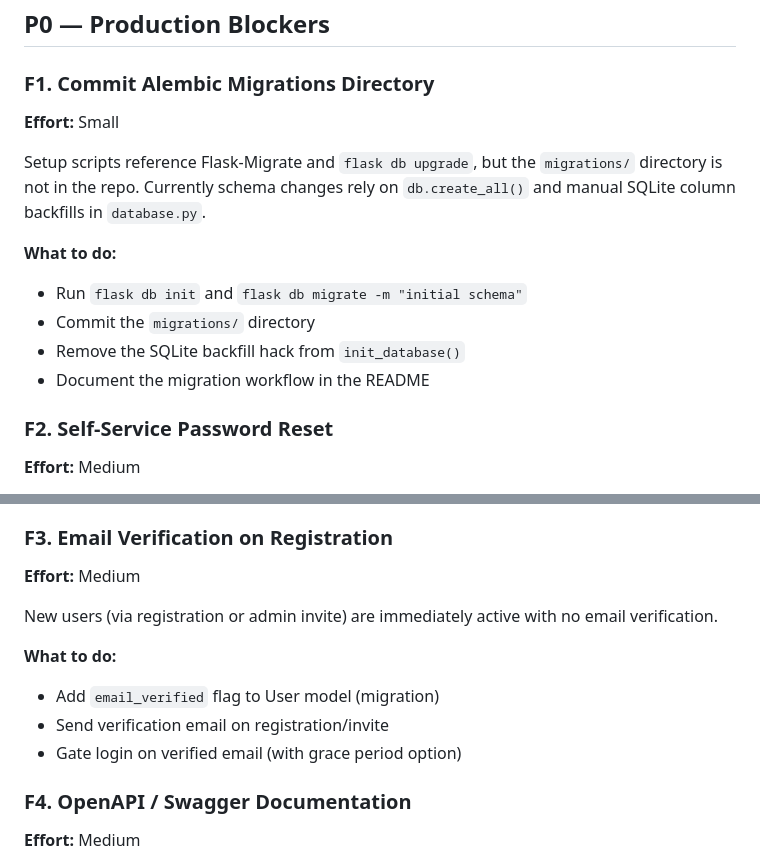
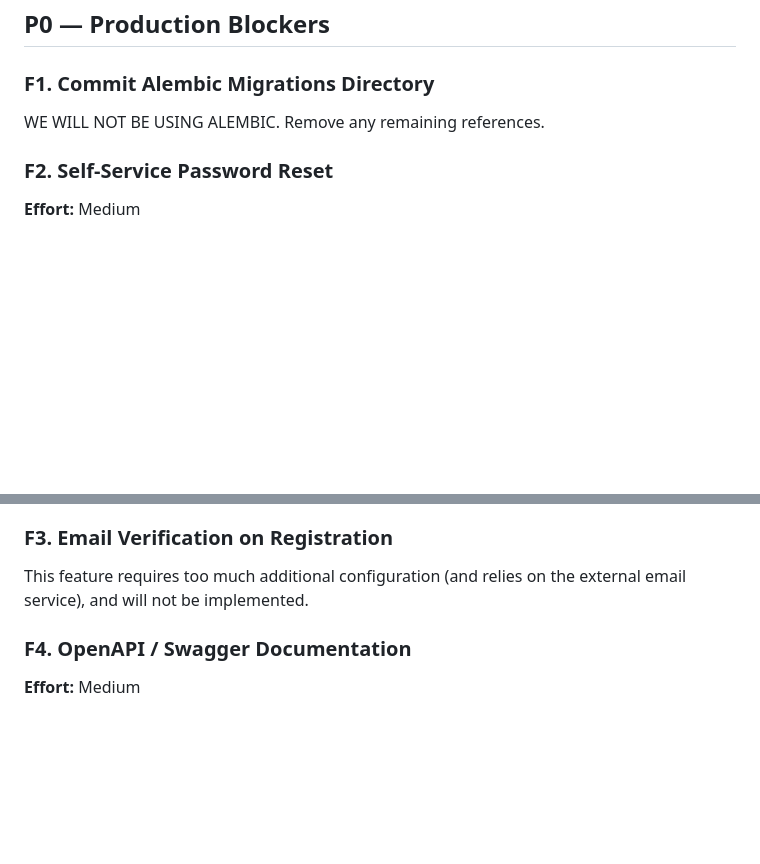
Before and after one commit to eavalenzuela/uvt_universal_vuln_tracker, a Markdown page: FEATURE_ROADMAP.md, 2 parts joined by grey strips. Rendered like a GitHub page; blank space fills up the shorter version.

Commit message:
removed feature plans

```diff
--- a/FEATURE_ROADMAP.md
+++ b/FEATURE_ROADMAP.md
@@ -7,15 +7,7 @@ Missing features and improvements needed to bring UVT to production readiness, o
 ## P0 — Production Blockers
 
 ### F1. Commit Alembic Migrations Directory
-**Effort:** Small
-
-Setup scripts reference Flask-Migrate and `flask db upgrade`, but the `migrations/` directory is not in the repo. Currently schema changes rely on `db.create_all()` and manual SQLite column backfills in `database.py`.
-
-**What to do:**
-- Run `flask db init` and `flask db migrate -m "initial schema"`
-- Commit the `migrations/` directory
-- Remove the SQLite backfill hack from `init_database()`
-- Document the migration workflow in the README
+WE WILL NOT BE USING ALEMBIC. Remove any remaining references.
 
 ### F2. Self-Service Password Reset
 **Effort:** Medium
@@ -29,14 +21,7 @@ No forgot-password flow exists. Admins must manually reset passwords (and the te
 - Rate-limit the forgot-password endpoint aggressively
 
 ### F3. Email Verification on Registration
-**Effort:** Medium
-
-New users (via registration or admin invite) are immediately active with no email verification.
-
-**What to do:**
-- Add `email_verified` flag to User model (migration)
-- Send verification email on registration/invite
-- Gate login on verified email (with grace period option)
+This feature requires too much additional configuration (and relies on the external email service), and will not be implemented.
 
 ### F4. OpenAPI / Swagger Documentation
 **Effort:** Medium
```
